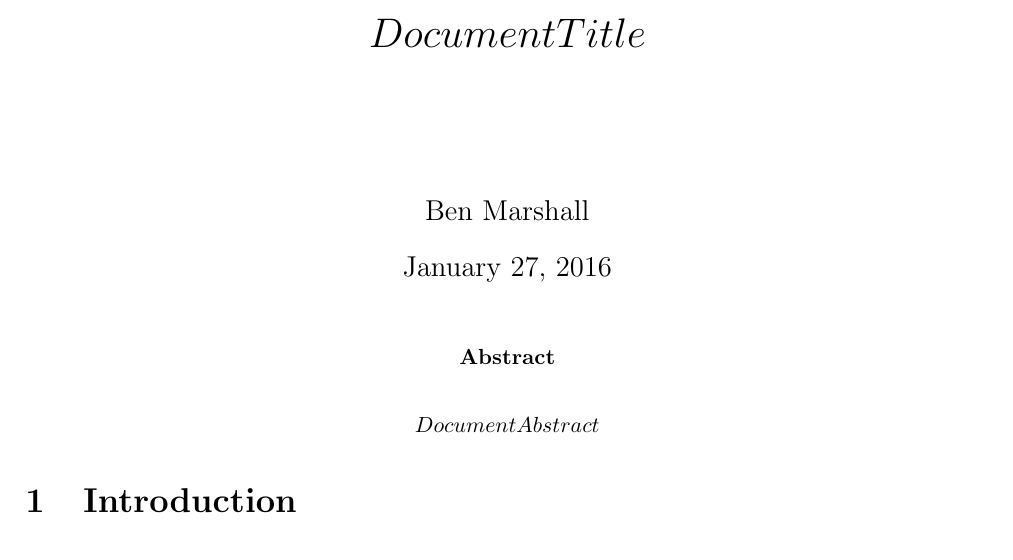
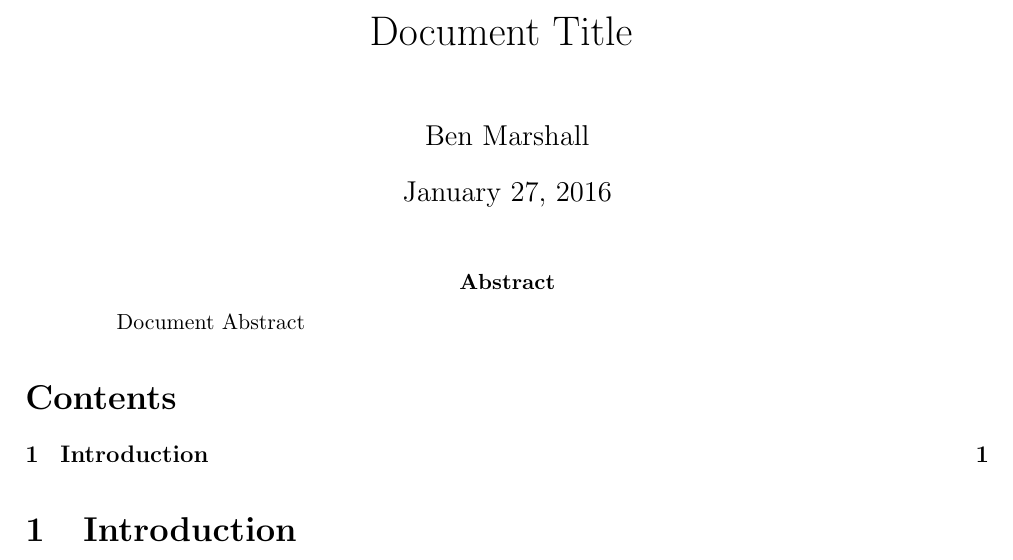
Before and after one commit to ben-marshall/latex-boilerplate, a LaTeX paper (document.tex): part of page 1 of 2, cut at the place of the change. Compiled offline with pdfLaTeX.

Commit message:
Minor Additions.
- New make command for diction
- Added table of contents by default
- Ignore bibtex aux files.
 On branch master
 Changes to be committed:
	modified:   .gitignore
	modified:   Makefile
	modified:   document.tex

```diff
--- a/document.tex
+++ b/document.tex
@@ -10,7 +10,7 @@
 \restylefloat{table}
 
 \title{
-    \[Document Title\]
+    Document Title
     \vspace{5mm}
 }
 
@@ -21,8 +21,10 @@
 \maketitle
 
 \begin{abstract}
-\[Document Abstract\]
+Document Abstract
 \end{abstract}
+
+\tableofcontents
 
 \section{Introduction}
 
```
Also changed, not shown: Makefile, 1 other file.
